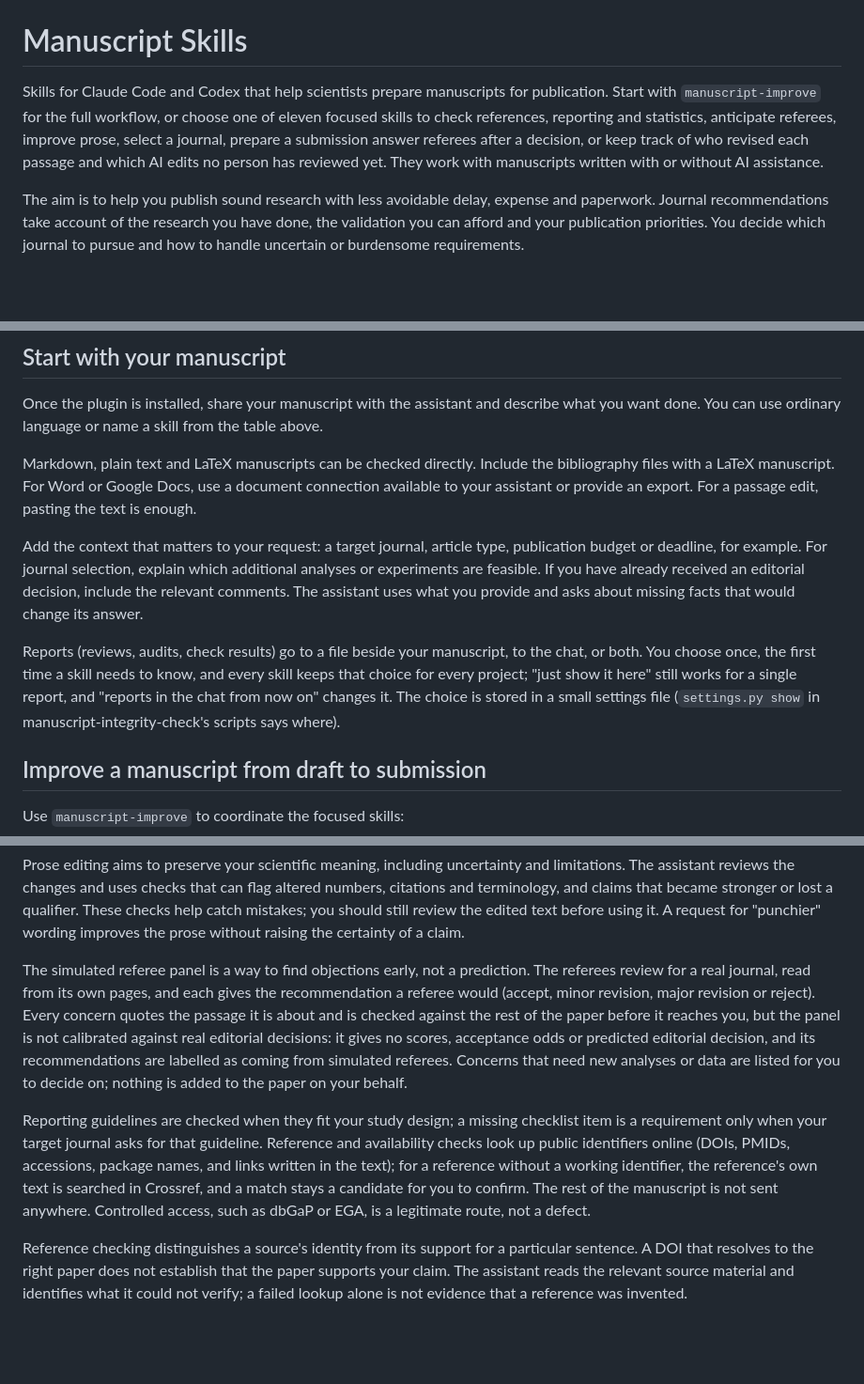
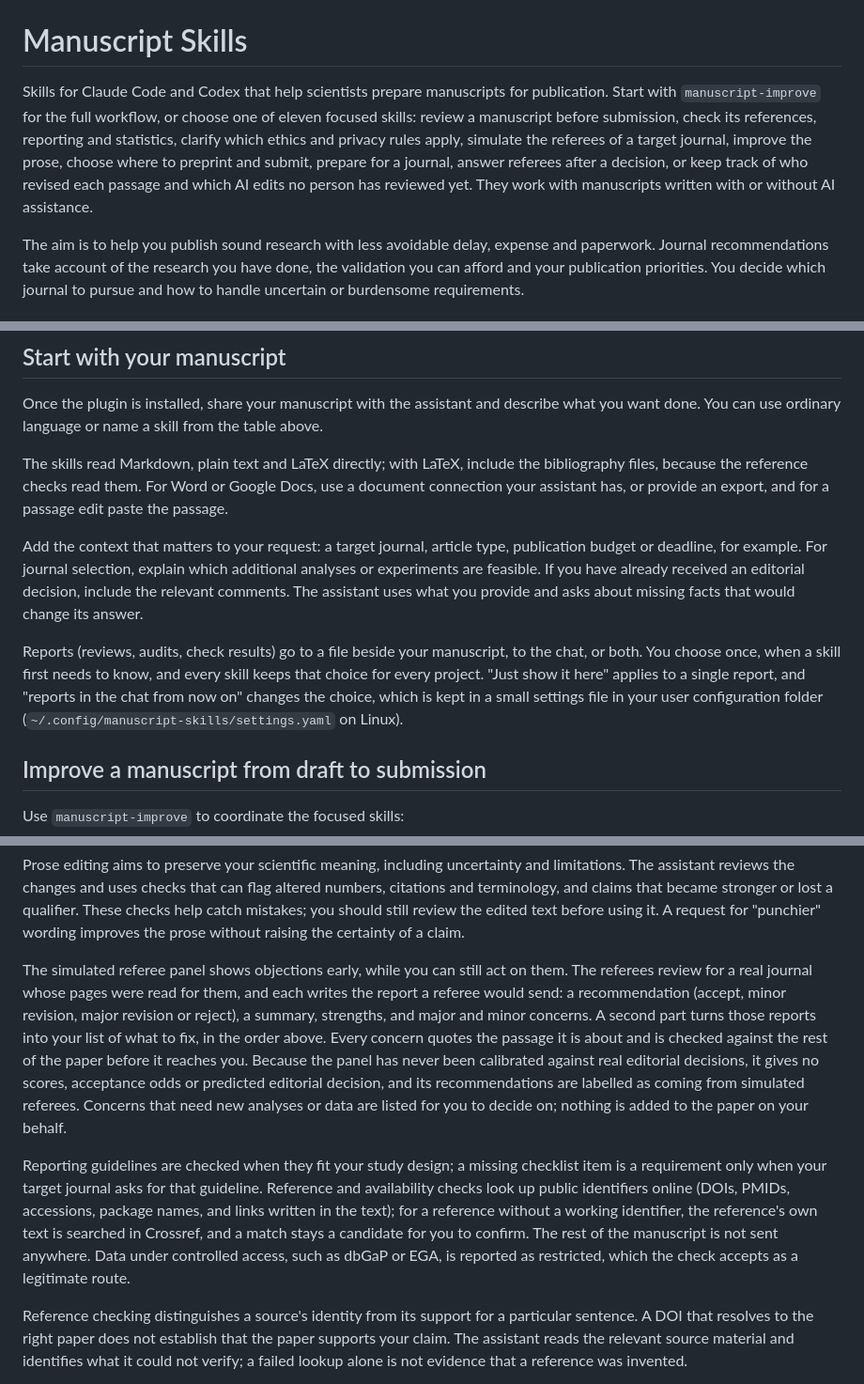
Before and after one commit to dna-seq/manuscript-skills, a Markdown page: README.md, 3 parts joined by grey strips. Shown at 94% size. Rendered like a GitHub page; blank space fills up the shorter version.

Commit message:
Apply the ladder's shared rules before the choice; bring the README in line with the skills
author-priorities.md: before a journal is chosen, adapt to what every journal on the authors' ladder
shares (the "Adapt now" part of venues.py common), as journal-select and journal-adapt already do;
where the journals disagree, wait for the choice or follow the first rung. Once a journal is chosen,
its rules alone. Rules from journals the authors are not considering are never imported.

README: the intro names every focused skill's task; journal selection always asks a short batch of
priorities and offers the fuller interview separately; the shared record is also created when journal
selection records ladders, and files the authors open go beside the manuscript; the simulated referee
review is described as the three referees' reports plus the list of what to fix; the settings file is
named directly. Rewritten where the prose-edit smell check flagged negation pivots and a chain of
unlinked short sentences.

Co-Authored-By: Claude Opus 5.5 (1M context) <noreply@anthropic.com>

```diff
--- a/README.md
+++ b/README.md
@@ -1,10 +1,12 @@
 # Manuscript Skills
 
 Skills for Claude Code and Codex that help scientists prepare manuscripts for publication. Start with
-`manuscript-improve` for the full workflow, or choose one of eleven focused skills to check references,
-reporting and statistics, anticipate referees, improve prose, select a journal, prepare a submission
-answer referees after a decision, or keep track of who revised each passage and which AI edits no
-person has reviewed yet. They work with manuscripts written with or without AI assistance.
+`manuscript-improve` for the full workflow, or choose one of eleven focused skills: review a manuscript
+before submission, check its references, reporting and statistics, clarify which ethics and privacy
+rules apply, simulate the referees of a target journal, improve the prose, choose where to preprint and
+submit, prepare for a journal, answer referees after a decision, or keep track of who revised each
+passage and which AI edits no person has reviewed yet. They work with manuscripts written with or
+without AI assistance.
 
 The aim is to help you publish sound research with less avoidable delay, expense and paperwork. Journal
 recommendations take account of the research you have done, the validation you can afford and your
@@ -39,9 +41,9 @@ through selected sections or review one stage at a time, and change that prefere
 Once the plugin is installed, share your manuscript with the assistant and describe what you want done.
 You can use ordinary language or name a skill from the table above.
 
-Markdown, plain text and LaTeX manuscripts can be checked directly. Include the bibliography files with
-a LaTeX manuscript. For Word or Google Docs, use a document connection available to your assistant or
-provide an export. For a passage edit, pasting the text is enough.
+The skills read Markdown, plain text and LaTeX directly; with LaTeX, include the bibliography files,
+because the reference checks read them. For Word or Google Docs, use a document connection your
+assistant has, or provide an export, and for a passage edit paste the passage.
 
 Add the context that matters to your request: a target journal, article type, publication budget or
 deadline, for example. For journal selection, explain which additional analyses or experiments are
@@ -49,10 +51,10 @@ feasible. If you have already received an editorial decision, include the releva
 assistant uses what you provide and asks about missing facts that would change its answer.
 
 Reports (reviews, audits, check results) go to a file beside your manuscript, to the chat, or both. You
-choose once, the first time a skill needs to know, and every skill keeps that choice for every project;
-"just show it here" still works for a single report, and "reports in the chat from now on" changes it.
-The choice is stored in a small settings file (`settings.py show` in manuscript-integrity-check's
-scripts says where).
+choose once, when a skill first needs to know, and every skill keeps that choice for every project.
+"Just show it here" applies to a single report, and "reports in the chat from now on" changes the
+choice, which is kept in a small settings file in your user configuration folder
+(`~/.config/manuscript-skills/settings.yaml` on Linux).
 
 ## Improve a manuscript from draft to submission
 
@@ -193,20 +202,23 @@ and claims that became stronger or lost a qualifier. These checks help catch mis
 review the edited text before using it. A request for "punchier" wording improves the prose without
 raising the certainty of a claim.
 
-The simulated referee panel is a way to find objections early, not a prediction. The referees review
-for a real journal, read from its own pages, and each gives the recommendation a referee would (accept,
-minor revision, major revision or reject). Every concern quotes the passage it is about and is checked
-against the rest of the paper before it reaches you, but the panel is not calibrated against real
-editorial decisions: it gives no scores, acceptance odds or predicted editorial decision, and its
-recommendations are labelled as coming from simulated referees.
-Concerns that need new analyses or data are listed for you to decide on; nothing is added to the paper
-on your behalf.
+The simulated referee panel shows objections early, while you can still act on them. The referees
+review for a real journal whose pages were read for them, and each writes the report a referee would
+send: a recommendation (accept, minor revision, major revision or reject), a summary, strengths, and
+major and minor concerns. A second part turns those reports into your list of what to fix, in the order
+above. Every concern quotes the passage it is about and is checked against the rest of the paper before
+it reaches you. Because the panel has never been calibrated against real editorial decisions, it gives
+no scores, acceptance odds or predicted editorial decision, and its recommendations are labelled as
+coming from simulated referees. Concerns that need new analyses or data are listed for you to decide on;
+nothing is added to the paper on your behalf.
 
 Reporting guidelines are checked when they fit your study design; a missing checklist item is a
 requirement only when your target journal asks for that guideline. Reference and availability checks
 look up public identifiers online (DOIs, PMIDs, accessions, package names, and links written in the
 text); for a reference without a working identifier, the reference's own text is searched in Crossref,
-and a match stays a candidate for you to confirm. The rest of the manuscript is not sent anywhere. Controlled access, such as dbGaP or EGA, is a legitimate route, not a defect.
+and a match stays a candidate for you to confirm. The rest of the manuscript is not sent anywhere. Data
+under controlled access, such as dbGaP or EGA, is reported as restricted, which the check accepts as a
+legitimate route.
 
 Reference checking distinguishes a source's identity from its support for a particular sentence. A DOI
 that resolves to the right paper does not establish that the paper supports your claim. The assistant
```
Also changed, not shown: other parts of README.md (+18 -11 lines), 1 other file.
